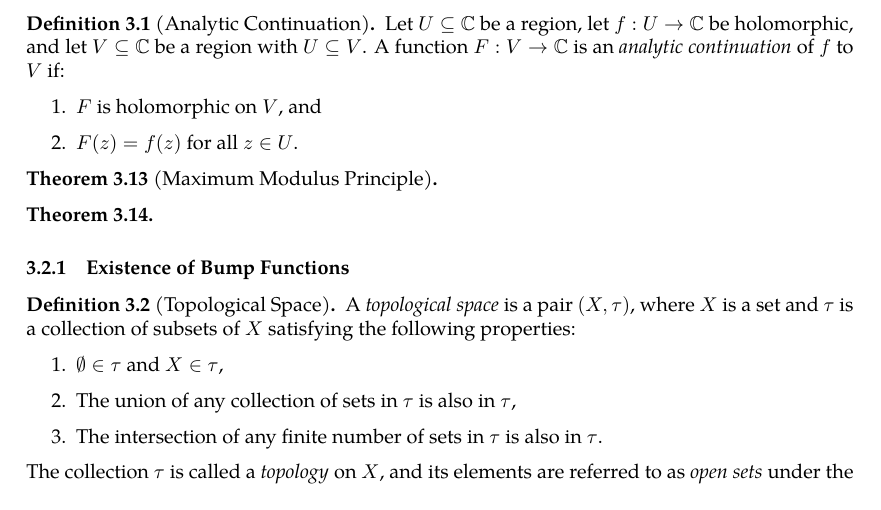
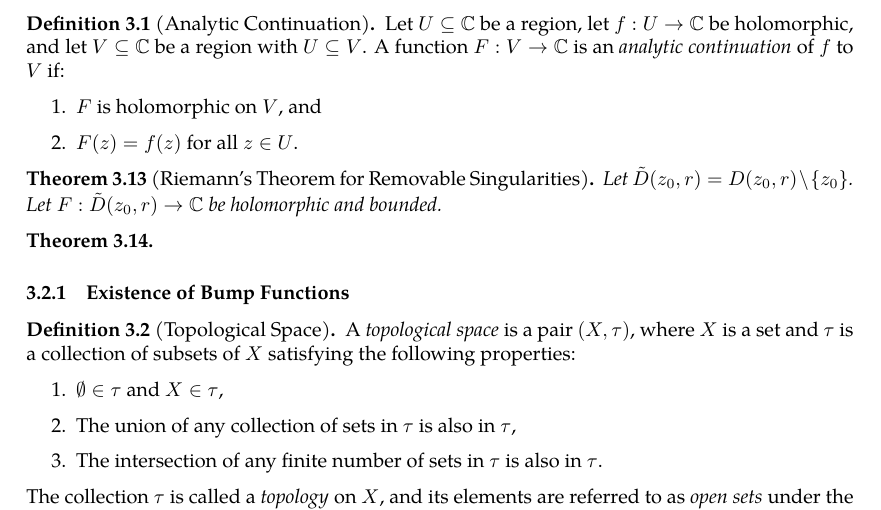
Before and after one commit to slipperking/complex-analysis-latex, a LaTeX document (main.tex): part of page 31 of 34, cut so that both start at the same text. Compiled offline with pdfLaTeX.

Commit message:
overleaf_to_git (Fri May 30 00:18:47 2025 -0700): update main.tex from r6497 to r6505

```diff
--- a/main.tex
+++ b/main.tex
@@ -790,9 +790,8 @@ For the next theorem we will briefly introduce the concept of \textit{analytic c
         \item \(F(z)=f(z)\) for all \(z\in U\).
     \end{enumerate}
 \end{definition}
-
-\begin{theorem}[Maximum Modulus Principle]
-
+\begin{theorem}[Riemann's Theorem for Removable Singularities]
+    Let \(\tilde{D}\paren{z_0,r}=D\paren{z_0,r}\setminus\cbraces{z_0}\). Let \(F:\tilde{D}\paren{z_0,r}\to\mathbb{C}\) be holomorphic and bounded.
 \end{theorem}
 \begin{theorem}
 
```
